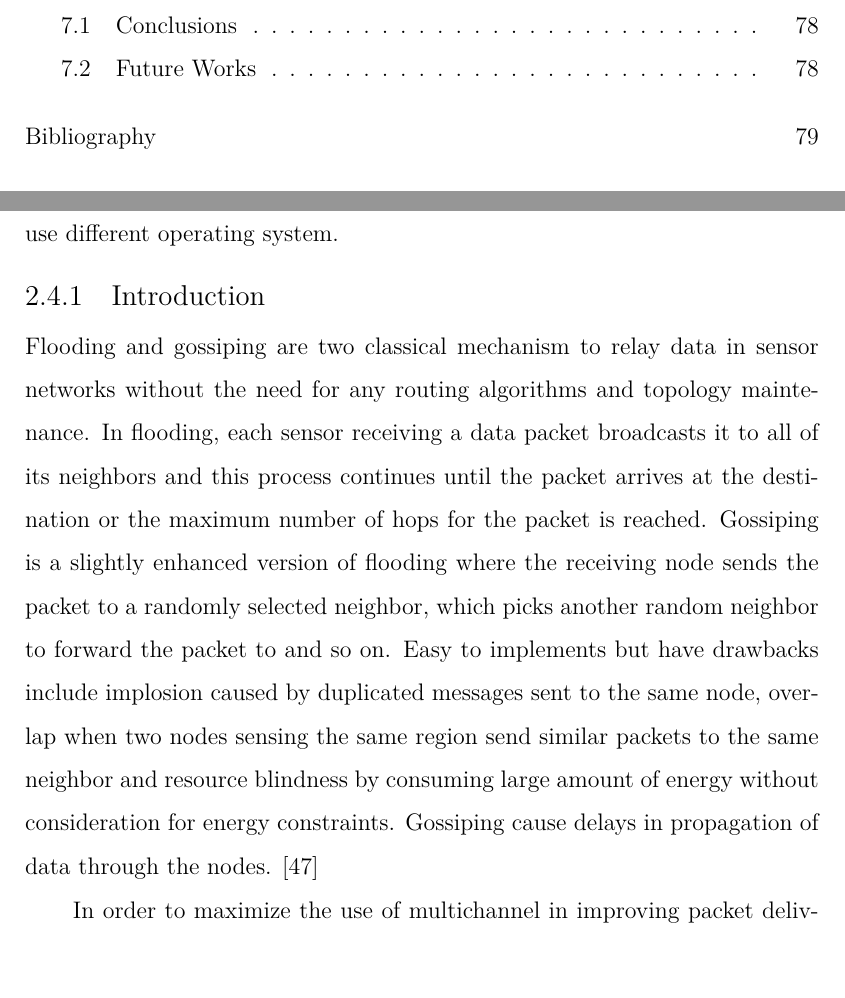
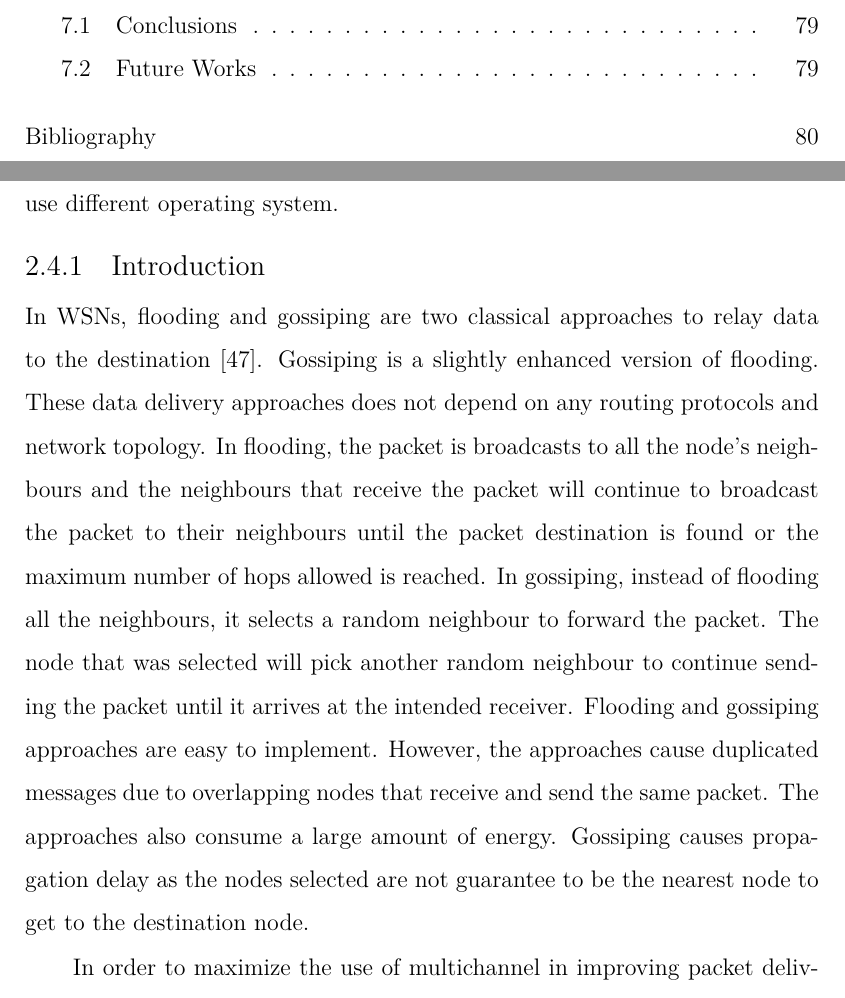
Before and after one commit to Noradila/transfer-thesis, a LaTeX thesis (transfer thesis latex/Main.tex, which reads transfer thesis latex/LiteratureReview.tex): two parts of pages 7 and 37 of 91 before the commit and two parts of pages 7 and 37 of 92 after it, joined at a grey line, cut so that both start at the same text, the shorter picture padded with empty space. Compiled offline with XeLaTeX; a LaTeX package or settings file that is missing is left out.

Commit message:
updated LitRev - Routing protocol (intro)

```diff
--- a/transfer thesis latex/LiteratureReview.tex
+++ b/transfer thesis latex/LiteratureReview.tex
@@ -365,7 +365,12 @@ Based on these reviews, the MAC protocols have many features that ease the multi
 Routing protocols are responsible in routing data from the sender to the intended receiver across the network. In WSNs, the sensor nodes are restricted to a transmission range of approximately 20-30 metres indoors and 75-100 metres outdoor \cite{telosb-datasheet}. The routing protocols are required to manage and maintain the routes to ensure reliable communications between the limited range nodes. The routing protocols in WSNs are different than the traditional routing protocols as sensor nodes have limited processing capabilities, limited storage and use different operating system.
 
 \subsection{Introduction}
-Flooding and gossiping are two classical mechanism to relay data in sensor networks without the need for any routing algorithms and topology maintenance. In flooding, each sensor receiving a data packet broadcasts it to all of its neighbors and this process continues until the packet arrives at the destination or the maximum number of hops for the packet is reached. Gossiping is a slightly enhanced version of flooding where the receiving node sends the packet to a randomly selected neighbor, which picks another random neighbor to forward the packet to and so on. Easy to implements but have drawbacks include implosion caused by duplicated messages sent to the same node, overlap when two nodes sensing the same region send similar packets to the same neighbor and resource blindness by consuming large amount of energy without consideration for energy constraints. Gossiping cause delays in propagation of data through the nodes. \cite{akkaya2005survey}
+In WSNs, flooding and gossiping are two classical approaches to relay data to the destination \cite{akkaya2005survey}. Gossiping is a slightly enhanced version of flooding. These data delivery approaches does not depend on any routing protocols and network topology. In flooding, the packet is broadcasts to all the node's neighbours and the neighbours that receive the packet will continue to broadcast the packet to their neighbours until the packet destination is found or the maximum number of hops allowed is reached. In gossiping, instead of flooding all the neighbours, it selects a random neighbour to forward the packet. The node that was selected will pick another random neighbour to continue sending the packet until it arrives at the intended receiver. Flooding and gossiping approaches are easy to implement. However, the approaches cause duplicated messages due to overlapping nodes that receive and send the same packet. The approaches also consume a large amount of energy. Gossiping causes propagation delay as the nodes selected are not guarantee to be the nearest node to get to the destination node.
+
+%Flooding and gossiping are two classical mechanism to relay data in sensor networks without the need for any routing algorithms and topology maintenance.
+%In flooding, each sensor receiving a data packet broadcasts it to all of its neighbors and this process continues until the packet arrives at the destination or the maximum number of hops for the packet is reached.
+%Gossiping is a slightly enhanced version of flooding where the receiving node sends the packet to a randomly selected neighbor, which picks another random neighbor to forward the packet to and so on.
+%Easy to implements but have drawbacks include implosion caused by duplicated messages sent to the same node, overlap when two nodes sensing the same region send similar packets to the same neighbor and resource blindness by consuming large amount of energy without consideration for energy constraints. Gossiping cause delays in propagation of data through the nodes. \cite{akkaya2005survey}
 
 In order to maximize the use of multichannel in improving packet delivery, routing topology plays a big role in providing an optimized routing tree to the network that is scalable and energy efficient.
 Network design objectives - scalability (densely deployed. since the number of sensor nodes are in the order of tens, hundreds or thousands, the network protocols designed should be scalable). Reliability - must provide error control and correction mechanism to ensure reliable data delivery over noisy, error-prone and time-varying wireless channels. Low power consumption - sensor nodes are battery powered, it is crucial to reduce the power consumption of sensor nodes so that the lifetime of the sensor nodes and the network is prolonged). Adaptability - nodes may fail, join or move; network protocols should be adaptive to such density and topology changes. Channel utilization - since sensor nodes have limited bandwidth resources, communication protocols designed for sensor network should efficiently make use of the bandwidth to improve channel utilization (MAC layer??).
```
Also changed, not shown: transfer thesis latex/Main.pdf.
